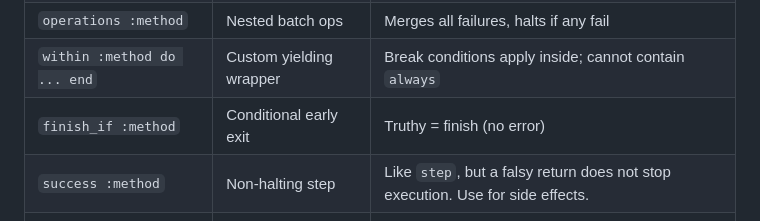
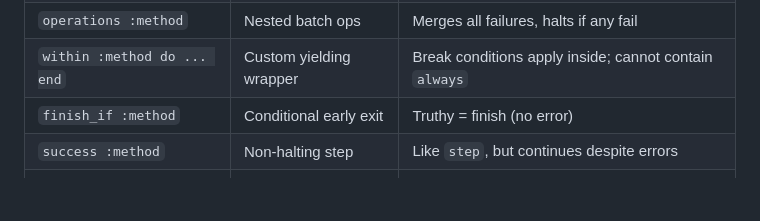
Before and after one commit to Profinda/ai-skills, a Markdown page: profinda-opera/SKILL.md, the part around the change. GitHub-like rendering; blank space fills up the shorter version.

Commit message:
Change success definition

```diff
--- a/profinda-opera/SKILL.md
+++ b/profinda-opera/SKILL.md
@@ -79,7 +79,7 @@ result.output   # => the record
 | `operations :method` | Nested batch ops | Merges all failures, halts if any fail |
 | `within :method do ... end` | Custom yielding wrapper | Break conditions apply inside; cannot contain `always` |
 | `finish_if :method` | Conditional early exit | Truthy = finish (no error) |
-| `success :method` | Non-halting step | Like `step`, but a falsy return does not stop execution. Use for side effects. |
+| `success :method` | Non-halting step | Like `step`, but continues despite errors |
 | `always :method` | Unconditional step | Runs after all steps even on failure; top-level only |
 | `benchmark :label do ... end` | Timed block | Stores timing in `result.information` |
 
```
